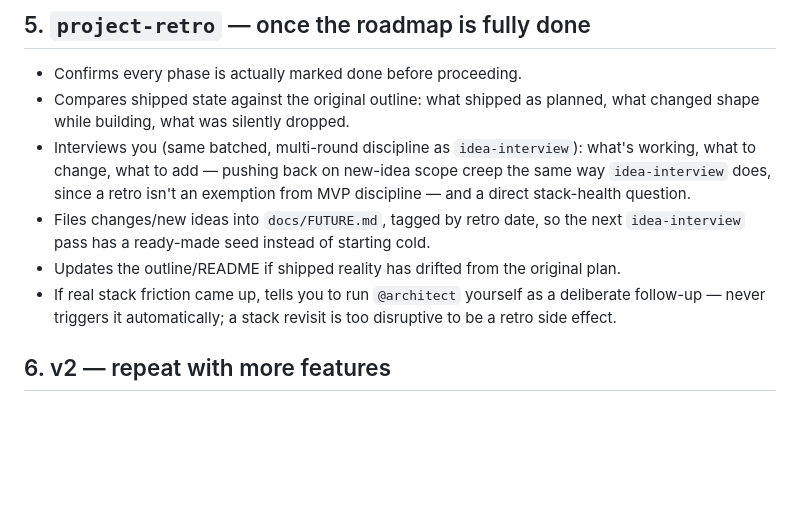
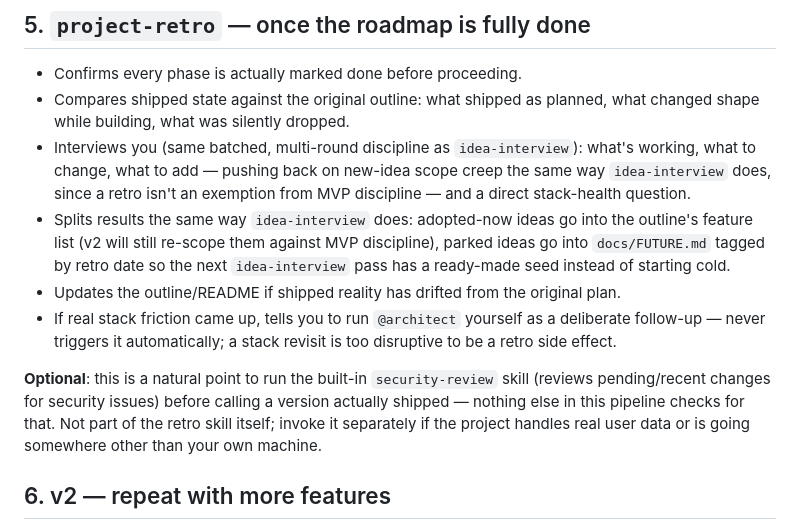
Before and after one commit to CMiller838/gym-dashboard, a Markdown page: WORKFLOW.md, the part around the change. Drawn GitHub-style; blank space fills up the shorter version.

```diff
--- a/WORKFLOW.md
+++ b/WORKFLOW.md
@@ -141,13 +141,21 @@ Repeat 4a-4c for the next phase until every phase in `docs/roadmap.md` is done.
   what's working, what to change, what to add — pushing back on new-idea scope
   creep the same way `idea-interview` does, since a retro isn't an exemption
   from MVP discipline — and a direct stack-health question.
-- Files changes/new ideas into `docs/FUTURE.md`, tagged by retro date, so the
-  next `idea-interview` pass has a ready-made seed instead of starting cold.
+- Splits results the same way `idea-interview` does: adopted-now ideas go into
+  the outline's feature list (v2 will still re-scope them against MVP
+  discipline), parked ideas go into `docs/FUTURE.md` tagged by retro date so
+  the next `idea-interview` pass has a ready-made seed instead of starting cold.
 - Updates the outline/README if shipped reality has drifted from the original
   plan.
 - If real stack friction came up, tells you to run `@architect` yourself as a
   deliberate follow-up — never triggers it automatically; a stack revisit is
   too disruptive to be a retro side effect.
+
+**Optional**: this is a natural point to run the built-in `security-review`
+skill (reviews pending/recent changes for security issues) before calling a
+version actually shipped — nothing else in this pipeline checks for that.
+Not part of the retro skill itself; invoke it separately if the project
+handles real user data or is going somewhere other than your own machine.
 
 ## 6. v2 — repeat with more features
 
```
Also changed, not shown: README.md (+16 -4 lines), 1 other file.
